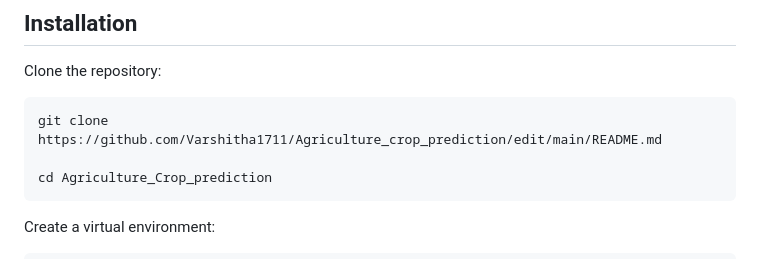
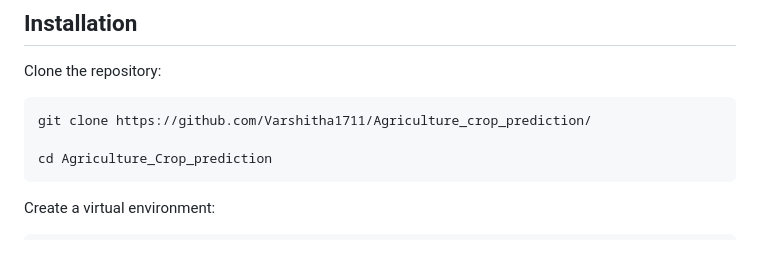
Before and after one commit to Varshitha1711/Agriculture_crop_prediction, a Markdown page: README.md, the part around the change. Rendered like a GitHub page.

Commit message:
README.md commit

````diff
--- a/README.md
+++ b/README.md
@@ -66,7 +66,7 @@ The model outputs probability scores for each crop and returns ranked recommenda
 Clone the repository:
 
 ```bash
-git clone https://github.com/Varshitha1711/Agriculture_crop_prediction/edit/main/README.md
+git clone https://github.com/Varshitha1711/Agriculture_crop_prediction/
 
 cd Agriculture_Crop_prediction
 ```
````
